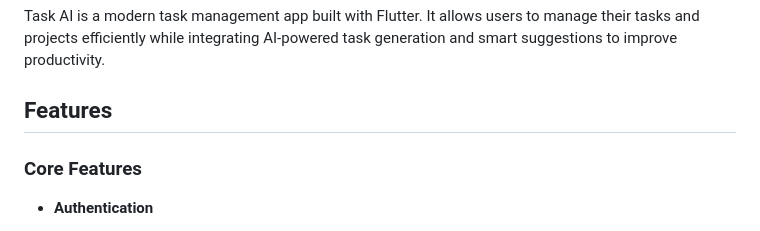
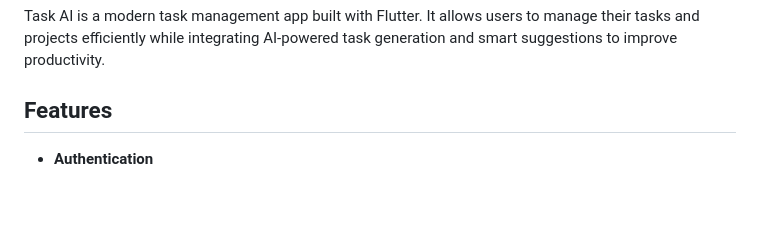
Before and after one commit to Erhabor-Emmanuel/Task-AI, a Markdown page: README.md, the part around the change. GitHub-like rendering; blank space fills up the shorter version.

```diff
--- a/README.md
+++ b/README.md
@@ -4,7 +4,6 @@ Task AI is a modern task management app built with Flutter. It allows users to m
 
 ## Features
 
-### Core Features
 
 - **Authentication**
   - Email & password login and registration
```
